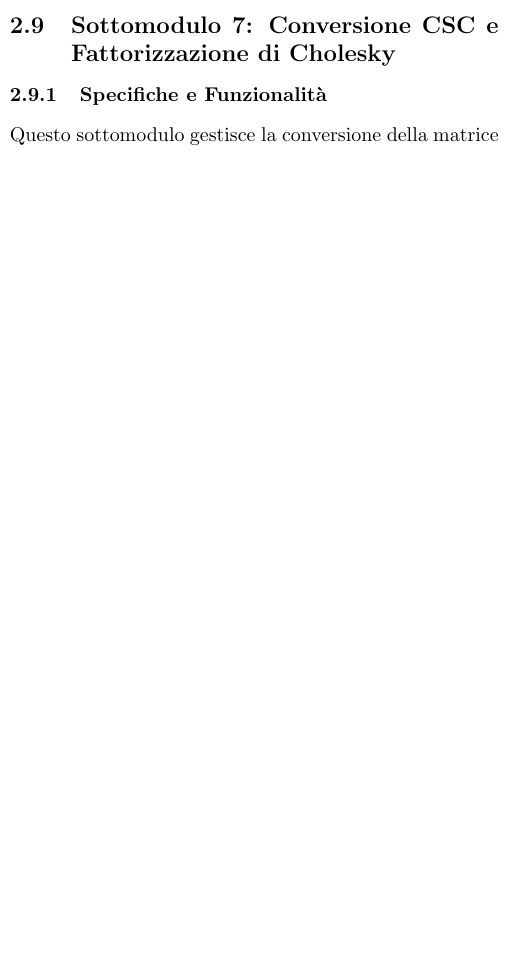
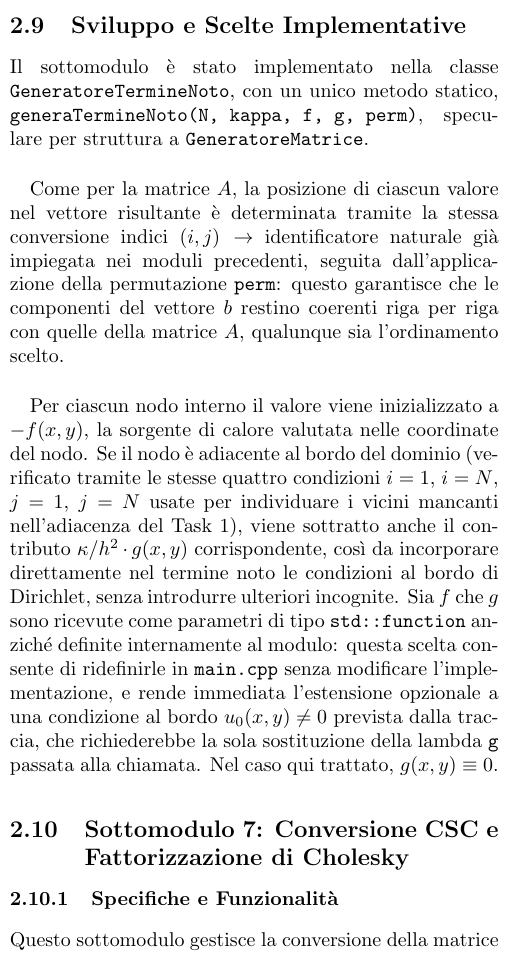
Before and after one commit to GiuliaCasti/Progetto_LabInf_2025_26, a LaTeX document (Documento di progetto.tex): part of one column of page 5 of 6, cut at the place of the change, the shorter picture padded with empty space. Compiled offline with pdfLaTeX.

Commit message:
Documento di progetto: Implementazione subsection Sviluppo e scelte implementative termine noto task3

```diff
--- a/Documento di progetto.tex
+++ b/Documento di progetto.tex
@@ -282,6 +282,33 @@ La valutazione della funzione sorgente e l'applicazione delle condizioni al bord
     \item La valutazione di ciascun elemento e l'eventuale reindicizzazione richiedono tempo costante $O(1)$ per nodo.
     \item La complessit\`a temporale attesa complessiva \`e pari a $O(|V|) = O((N-1)^2) = O(N^2)$.
 \end{itemize}
+
+\subsection{Sviluppo e Scelte Implementative}
+Il sottomodulo è stato implementato nella classe \texttt{GeneratoreTermineNoto},
+con un unico metodo statico, \texttt{generaTermineNoto(N, kappa, f, g, perm)},
+speculare per struttura a \texttt{GeneratoreMatrice}.\\
+
+Come per la matrice $A$, la posizione di ciascun valore nel vettore risultante
+è determinata tramite la stessa conversione indici $(i,j) \to$ identificatore
+naturale già impiegata nei moduli precedenti, seguita dall'applicazione della
+permutazione \texttt{perm}: questo garantisce che le componenti del vettore
+$b$ restino coerenti riga per riga con quelle della matrice $A$, qualunque sia
+l'ordinamento scelto.\\
+
+Per ciascun nodo interno il valore viene inizializzato a $-f(x,y)$, la
+sorgente di calore valutata nelle coordinate del nodo. Se il nodo è adiacente
+al bordo del dominio (verificato tramite le stesse quattro condizioni $i=1$,
+$i=N$, $j=1$, $j=N$ usate per individuare i vicini mancanti nell'adiacenza del
+Task 1), viene sottratto anche il contributo $\kappa/h^2 \cdot g(x,y)$
+corrispondente, così da incorporare direttamente nel termine noto le
+condizioni al bordo di Dirichlet, senza introdurre ulteriori incognite. Sia
+$f$ che $g$ sono ricevute come parametri di tipo \texttt{std::function}
+anziché definite internamente al modulo: questa scelta consente di
+ridefinirle in \texttt{main.cpp} senza modificare l'implementazione, e rende
+immediata l'estensione opzionale a una condizione al bordo $u_0(x,y) \neq 0$
+prevista dalla traccia, che richiederebbe la sola sostituzione della lambda
+\texttt{g} passata alla chiamata. Nel caso qui trattato, $g(x,y) \equiv 0$.
+
 
 \subsection{Sottomodulo 7: Conversione CSC e Fattorizzazione di Cholesky}
 
```
Also changed, not shown: Documento di progetto.pdf, Documento di progetto.tex (2 more changed lines), 4 other files.
